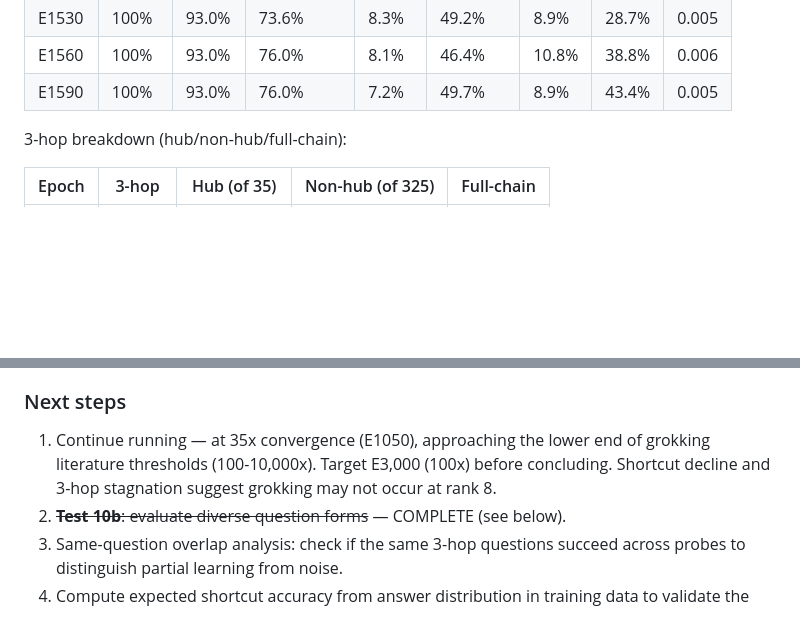
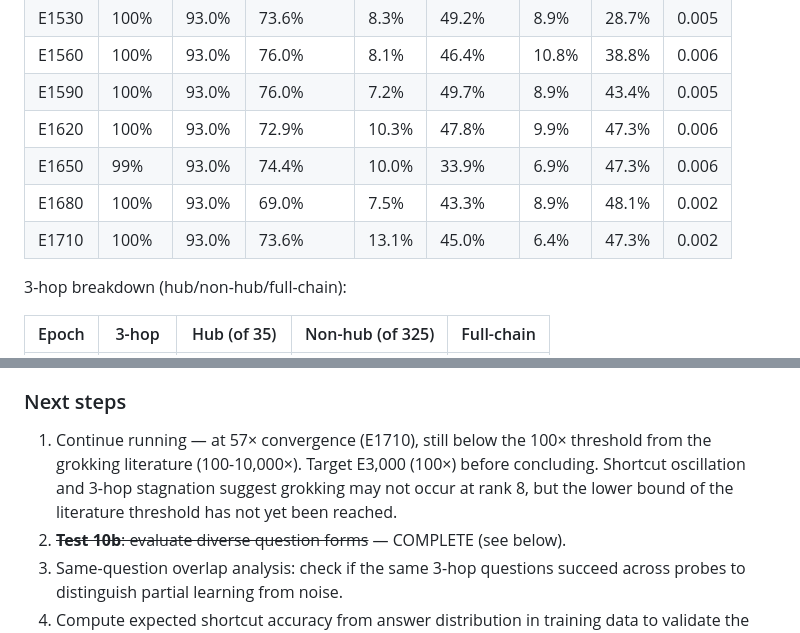
Before and after one commit to tiberius1701d/paramem, a Markdown page: benchmarking.md, 2 parts joined by grey strips. Drawn GitHub-style; blank space fills up the shorter version.

```diff
--- a/benchmarking.md
+++ b/benchmarking.md
@@ -1644,6 +1644,10 @@ Mistral 7B Instruct v0.3, QLoRA NF4, rank 8. 129 keys, 360 3-hop questions,
 | E1530 | 100% | 93.0% | 73.6% |  8.3% | 49.2% |  8.9% | 28.7% | 0.005 |
 | E1560 | 100% | 93.0% | 76.0% |  8.1% | 46.4% | 10.8% | 38.8% | 0.006 |
 | E1590 | 100% | 93.0% | 76.0% |  7.2% | 49.7% |  8.9% | 43.4% | 0.005 |
+| E1620 | 100% | 93.0% | 72.9% | 10.3% | 47.8% |  9.9% | 47.3% | 0.006 |
+| E1650 |  99% | 93.0% | 74.4% | 10.0% | 33.9% |  6.9% | 47.3% | 0.006 |
+| E1680 | 100% | 93.0% | 69.0% |  7.5% | 43.3% |  8.9% | 48.1% | 0.002 |
+| E1710 | 100% | 93.0% | 73.6% | 13.1% | 45.0% |  6.4% | 47.3% | 0.002 |
 
 3-hop breakdown (hub/non-hub/full-chain):
 
@@ -1799,10 +1821,11 @@ regularization dynamics that drive grokking are engaging.
 
 ### Next steps
 
-1. Continue running — at 35x convergence (E1050), approaching the lower end of
-   grokking literature thresholds (100-10,000x). Target E3,000 (100x) before
-   concluding. Shortcut decline and 3-hop stagnation suggest grokking may not
-   occur at rank 8.
+1. Continue running — at 57× convergence (E1710), still below the 100×
+   threshold from the grokking literature (100-10,000×). Target E3,000 (100×)
+   before concluding. Shortcut oscillation and 3-hop stagnation suggest
+   grokking may not occur at rank 8, but the lower bound of the literature
+   threshold has not yet been reached.
 2. ~~**Test 10b**: evaluate diverse question forms~~ — COMPLETE (see below).
 3. Same-question overlap analysis: check if the same 3-hop questions succeed
    across probes to distinguish partial learning from noise.
```
Also changed, not shown: other parts of benchmarking.md (+51 -5 lines).
